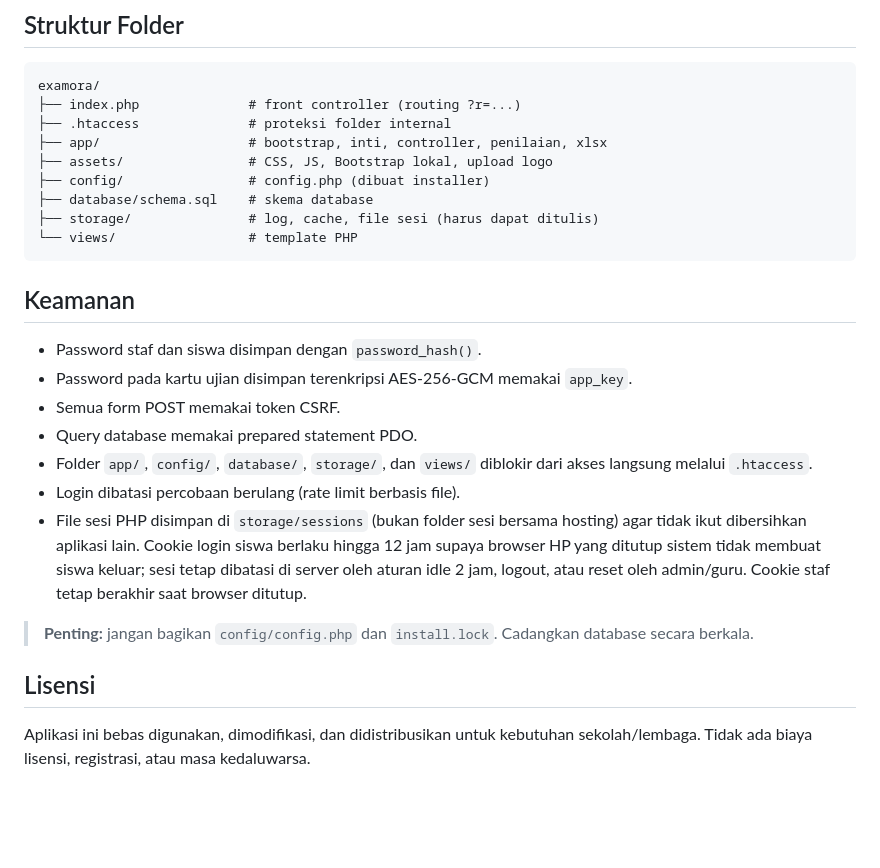
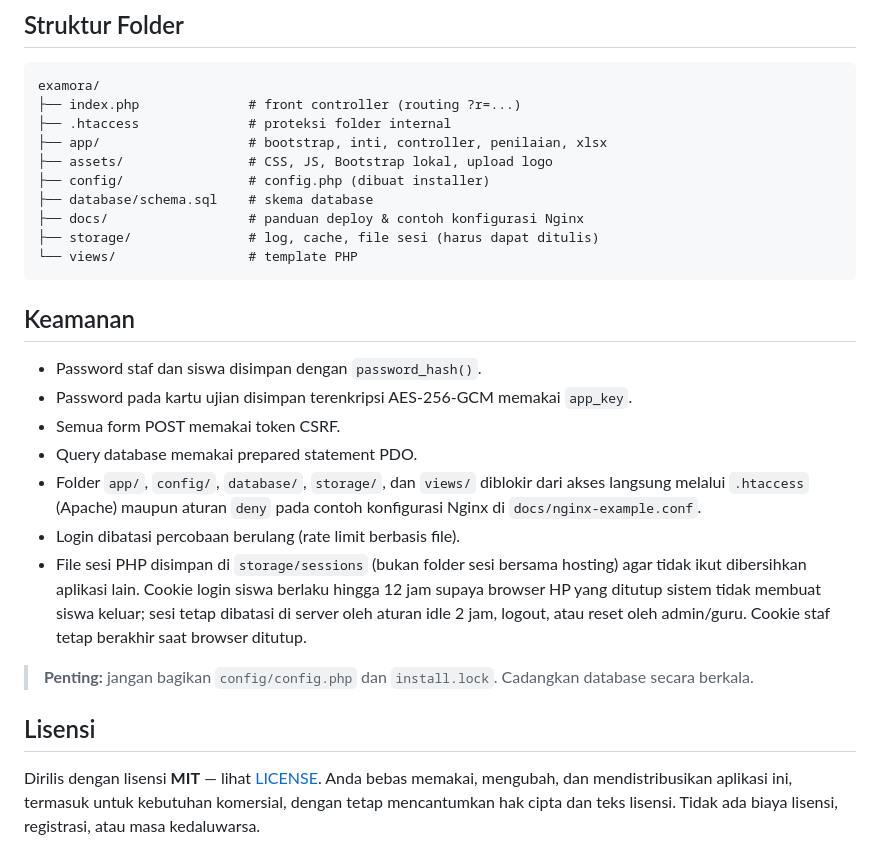
Before and after one commit to harumwibowo/Examora, a Markdown page: README.md, the part around one of its changes. GitHub-like rendering; blank space fills up the shorter version.

````diff
--- a/README.md
+++ b/README.md
@@ -158,6 +193,7 @@ examora/
 ├── assets/                # CSS, JS, Bootstrap lokal, upload logo
 ├── config/                # config.php (dibuat installer)
 ├── database/schema.sql    # skema database
+├── docs/                  # panduan deploy & contoh konfigurasi Nginx
 ├── storage/               # log, cache, file sesi (harus dapat ditulis)
 └── views/                 # template PHP
 ```
@@ -169,7 +205,8 @@ examora/
 - Semua form POST memakai token CSRF.
 - Query database memakai prepared statement PDO.
 - Folder `app/`, `config/`, `database/`, `storage/`, dan `views/` diblokir
-  dari akses langsung melalui `.htaccess`.
+  dari akses langsung melalui `.htaccess` (Apache) maupun aturan `deny` pada
+  contoh konfigurasi Nginx di `docs/nginx-example.conf`.
 - Login dibatasi percobaan berulang (rate limit berbasis file).
 - File sesi PHP disimpan di `storage/sessions` (bukan folder sesi bersama
   hosting) agar tidak ikut dibersihkan aplikasi lain. Cookie login siswa
@@ -182,5 +219,7 @@ examora/
 
 ## Lisensi
 
-Aplikasi ini bebas digunakan, dimodifikasi, dan didistribusikan untuk kebutuhan
-sekolah/lembaga. Tidak ada biaya lisensi, registrasi, atau masa kedaluwarsa.
+Dirilis dengan lisensi **MIT** — lihat [LICENSE](LICENSE). Anda bebas memakai,
+mengubah, dan mendistribusikan aplikasi ini, termasuk untuk kebutuhan komersial,
+dengan tetap mencantumkan hak cipta dan teks lisensi. Tidak ada biaya lisensi,
+registrasi, atau masa kedaluwarsa.
````
Also changed, not shown: other parts of README.md (+39 -4 lines), docs/DEPLOY.md (added, +249 -0 lines), docs/screenshots/backup-selektif.png (added), docs/screenshots/beranda.png (added), docs/screenshots/dashboard-admin.png (added), docs/screenshots/login-guru.png (added), 3 other files.
